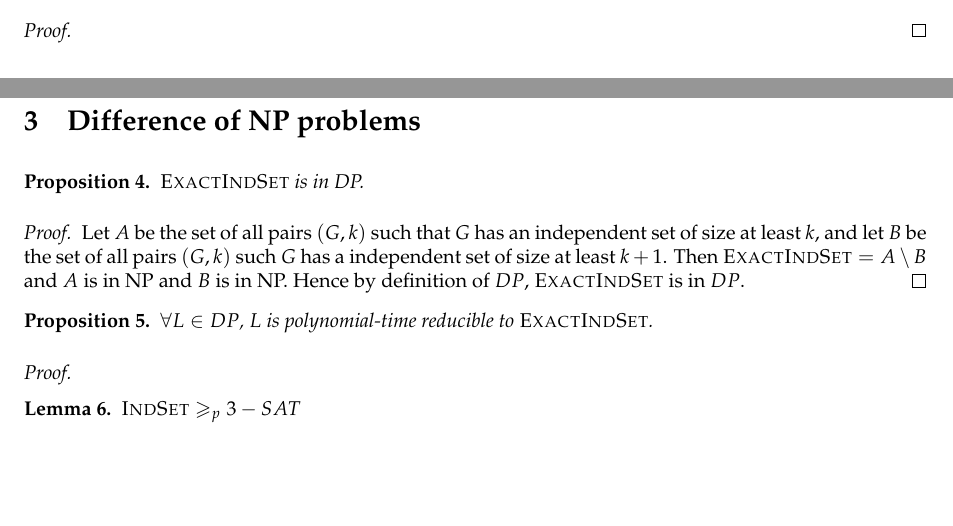
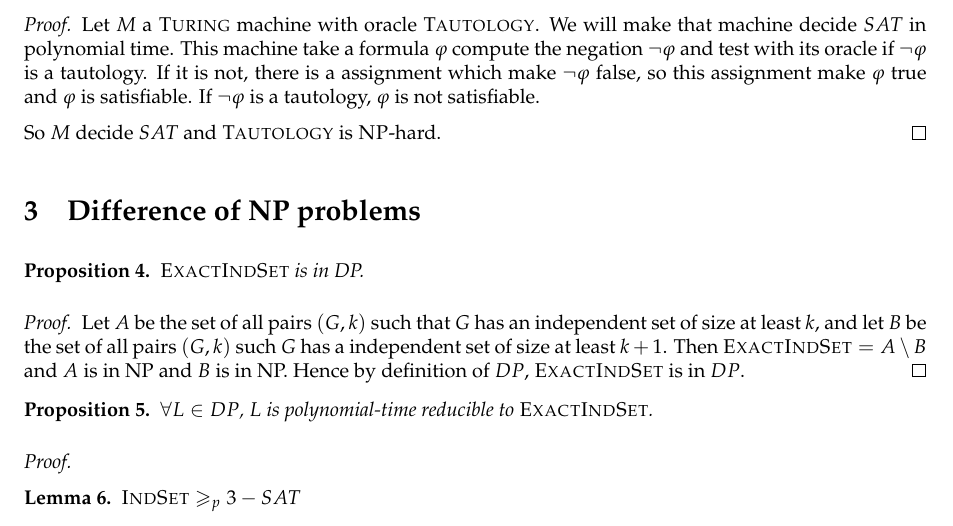
Before and after one commit to marc-chevalier/CplxDM2, a LaTeX document (DM2.tex): two parts of pages 2 and 3 of 5 before the commit and part of page 3 of 5 after it, the two joined at a grey line, cut at the place of the change, the shorter picture padded with empty space. Compiled offline with pdfLaTeX; an older LaTeX class or package is replaced by its successor.

Commit message:
One more

```diff
--- a/DM2.tex
+++ b/DM2.tex
@@ -97,7 +97,10 @@ So, $\textsc{MaxCut}\in\NP$.
     $\textsc{Tautology}$ is $\NP$-hard.
 \end{propo}
 \begin{proof}
+    Let $M$ a \textsc{Turing} machine with oracle $\textsc{Tautology}$. We will make that machine decide $SAT$ in polynomial time.
+    This machine take a formula $\varphi$ compute the negation $\neg\varphi$ and test with its oracle if $\neg\varphi$ is a tautology. If it is not, there is a assignment which make $\neg\varphi$ false, so this assignment make $\varphi$ true and $\varphi$ is satisfiable. If $\neg\varphi$ is a tautology, $\varphi$ is not satisfiable.
 
+    So $M$ decide $SAT$ and $\textsc{Tautology}$ is $\NP$-hard.
 \end{proof}
 
 \section{Difference of NP problems}
```
Also changed, not shown: DM2.pdf.
